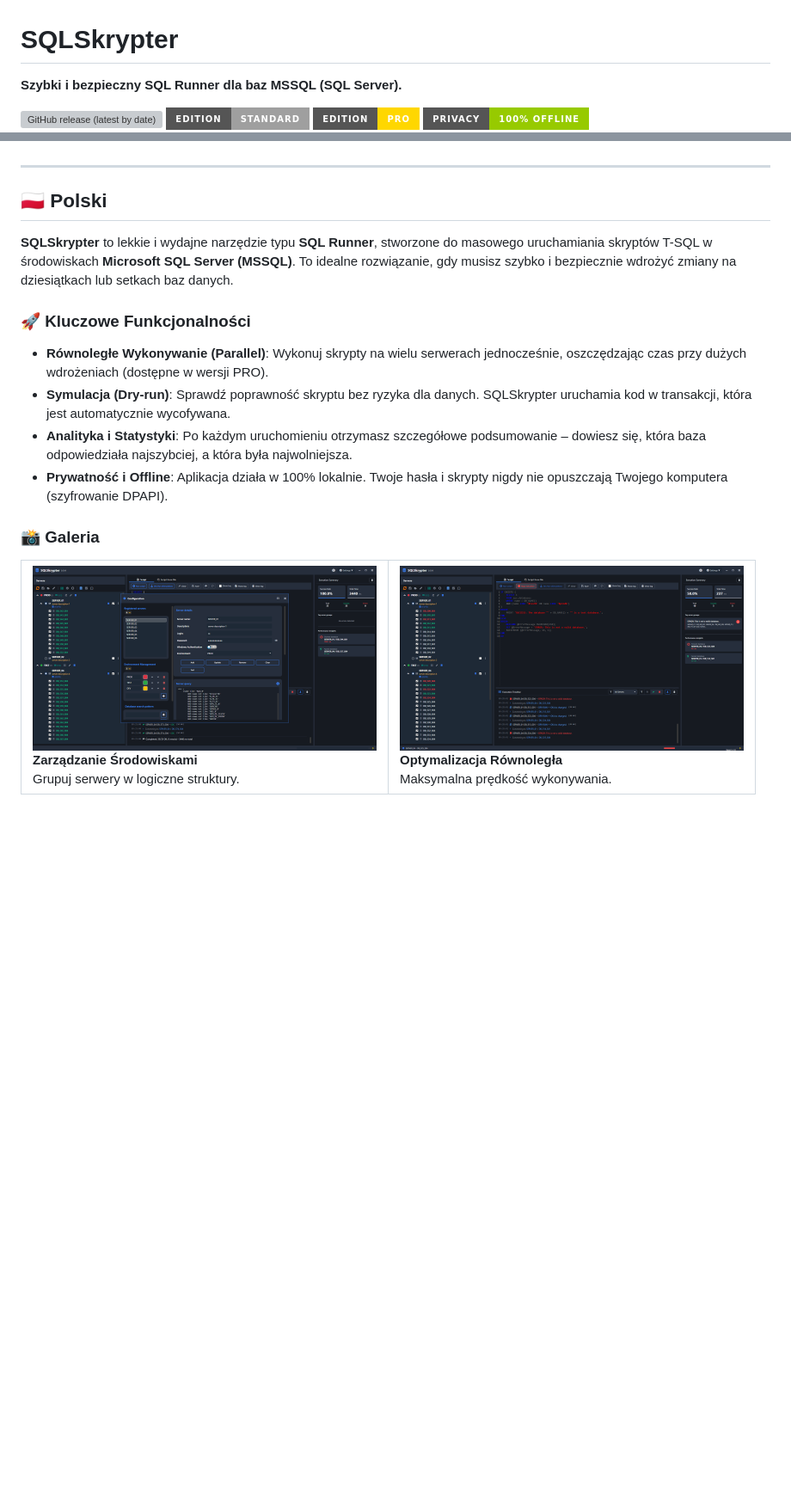
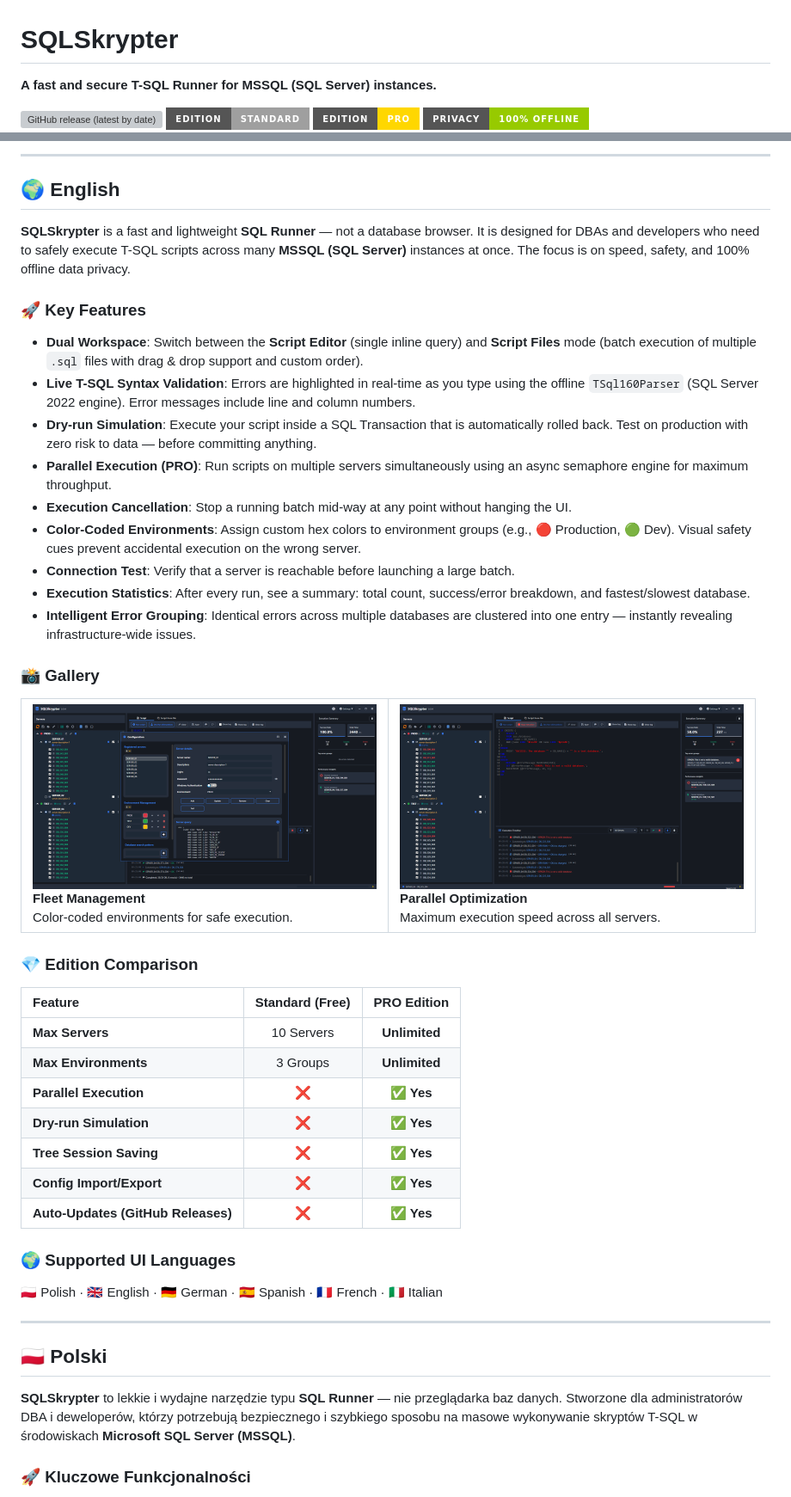
Before and after one commit to rotgamedev/SQLSkrypter, a Markdown page: README.md, 2 parts joined by grey strips. Shown at 86% size. Rendered like a GitHub page; badges without logos; blank space fills up the shorter version; grey boxes are pictures that could not be loaded.

```diff
--- a/README.md
+++ b/README.md
@@ -1,6 +1,6 @@
 # SQLSkrypter
 
-**Szybki i bezpieczny SQL Runner dla baz MSSQL (SQL Server).**
+**A fast and secure T-SQL Runner for MSSQL (SQL Server) instances.**
 
 ![GitHub release (latest by date)](https://img.shields.io/github/v/release/rotgamedev/SQLSkrypter?style=for-the-badge&color=gold)
 ![Edition-Standard](https://img.shields.io/badge/Edition-Standard-lightgrey?style=for-the-badge)
@@ -17,33 +18,63 @@
 </div>
+
+---
+
+<a name="english"></a>
+## 🌍 English
+
+**SQLSkrypter** is a fast and lightweight **SQL Runner** — not a database browser. It is designed for DBAs and developers who need to safely execute T-SQL scripts across many **MSSQL (SQL Server)** instances at once. The focus is on speed, safety, and 100% offline data privacy.
+
+### 🚀 Key Features
+
+*   **Dual Workspace**: Switch between the **Script Editor** (single inline query) and **Script Files** mode (batch execution of multiple `.sql` files with drag & drop support and custom order).
+*   **Live T-SQL Syntax Validation**: Errors are highlighted in real-time as you type using the offline `TSql160Parser` (SQL Server 2022 engine). Error messages include line and column numbers.
+*   **Dry-run Simulation**: Execute your script inside a SQL Transaction that is automatically rolled back. Test on production with zero risk to data — before committing anything.
+*   **Parallel Execution (PRO)**: Run scripts on multiple servers simultaneously using an async semaphore engine for maximum throughput.
+*   **Execution Cancellation**: Stop a running batch mid-way at any point without hanging the UI.
+*   **Color-Coded Environments**: Assign custom hex colors to environment groups (e.g., 🔴 Production, 🟢 Dev). Visual safety cues prevent accidental execution on the wrong server.
+*   **Connection Test**: Verify that a server is reachable before launching a large batch.
+*   **Execution Statistics**: After every run, see a summary: total count, success/error breakdown, and fastest/slowest database.
+*   **Intelligent Error Grouping**: Identical errors across multiple databases are clustered into one entry — instantly revealing infrastructure-wide issues.
+
+### 📸 Gallery
+
+<table border="0">
+  <tr>
+    <td>
+      <img src="img/EnvConf.png" alt="Environment Configuration" width="400"><br>
+      <b>Fleet Management</b><br>
+      Color-coded environments for safe execution.
+    </td>
+    <td>
+      <img src="img/ParOpTi.png" alt="Parallel Mode" width="400"><br>
+      <b>Parallel Optimization</b><br>
+      Maximum execution speed across all servers.
+    </td>
+  </tr>
+</table>
+
+### 💎 Edition Comparison
+
+| Feature | Standard (Free) | PRO Edition |
+| :--- | :---: | :---: |
+| **Max Servers** | 10 Servers | **Unlimited** |
+| **Max Environments** | 3 Groups | **Unlimited** |
+| **Parallel Execution** | ❌ | **✅ Yes** |
+| **Dry-run Simulation** | ❌ | **✅ Yes** |
+| **Tree Session Saving** | ❌ | **✅ Yes** |
+| **Config Import/Export** | ❌ | **✅ Yes** |
+| **Auto-Updates (GitHub Releases)** | ❌ | **✅ Yes** |
+
+### 🌍 Supported UI Languages
+
+🇵🇱 Polish · 🇬🇧 English · 🇩🇪 German · 🇪🇸 Spanish · 🇫🇷 French · 🇮🇹 Italian
 
 ---
 
 <a name="polski"></a>
 ## 🇵🇱 Polski
 
-**SQLSkrypter** to lekkie i wydajne narzędzie typu **SQL Runner**, stworzone do masowego uruchamiania skryptów T-SQL w środowiskach **Microsoft SQL Server (MSSQL)**. To idealne rozwiązanie, gdy musisz szybko i bezpiecznie wdrożyć zmiany na dziesiątkach lub setkach baz danych.
+**SQLSkrypter** to lekkie i wydajne narzędzie typu **SQL Runner** — nie przeglądarka baz danych. Stworzone dla administratorów DBA i deweloperów, którzy potrzebują bezpiecznego i szybkiego sposobu na masowe wykonywanie skryptów T-SQL w środowiskach **Microsoft SQL Server (MSSQL)**.
 
 ### 🚀 Kluczowe Funkcjonalności
 
-*   **Równoległe Wykonywanie (Parallel)**: Wykonuj skrypty na wielu serwerach jednocześnie, oszczędzając czas przy dużych wdrożeniach (dostępne w wersji PRO).
-*   **Symulacja (Dry-run)**: Sprawdź poprawność skryptu bez ryzyka dla danych. SQLSkrypter uruchamia kod w transakcji, która jest automatycznie wycofywana.
-*   **Analityka i Statystyki**: Po każdym uruchomieniu otrzymasz szczegółowe podsumowanie – dowiesz się, która baza odpowiedziała najszybciej, a która była najwolniejsza.
-*   **Prywatność i Offline**: Aplikacja działa w 100% lokalnie. Twoje hasła i skrypty nigdy nie opuszczają Twojego komputera (szyfrowanie DPAPI).
-
-### 📸 Galeria
-
-<table border="0">
-  <tr>
-    <td>
-      <img src="img/EnvConf.png" alt="Konfiguracja Środowisk" width="400"><br>
-      <b>Zarządzanie Środowiskami</b><br>
-      Grupuj serwery w logiczne struktury.
-    </td>
-    <td>
-      <img src="img/ParOpTi.png" alt="Tryb Parallel" width="400"><br>
-      <b>Optymalizacja Równoległa</b><br>
-      Maksymalna prędkość wykonywania.
-    </td>
-  </tr>
-</table>
-
```
Also changed, not shown: other parts of README.md (+14 -26 lines).
